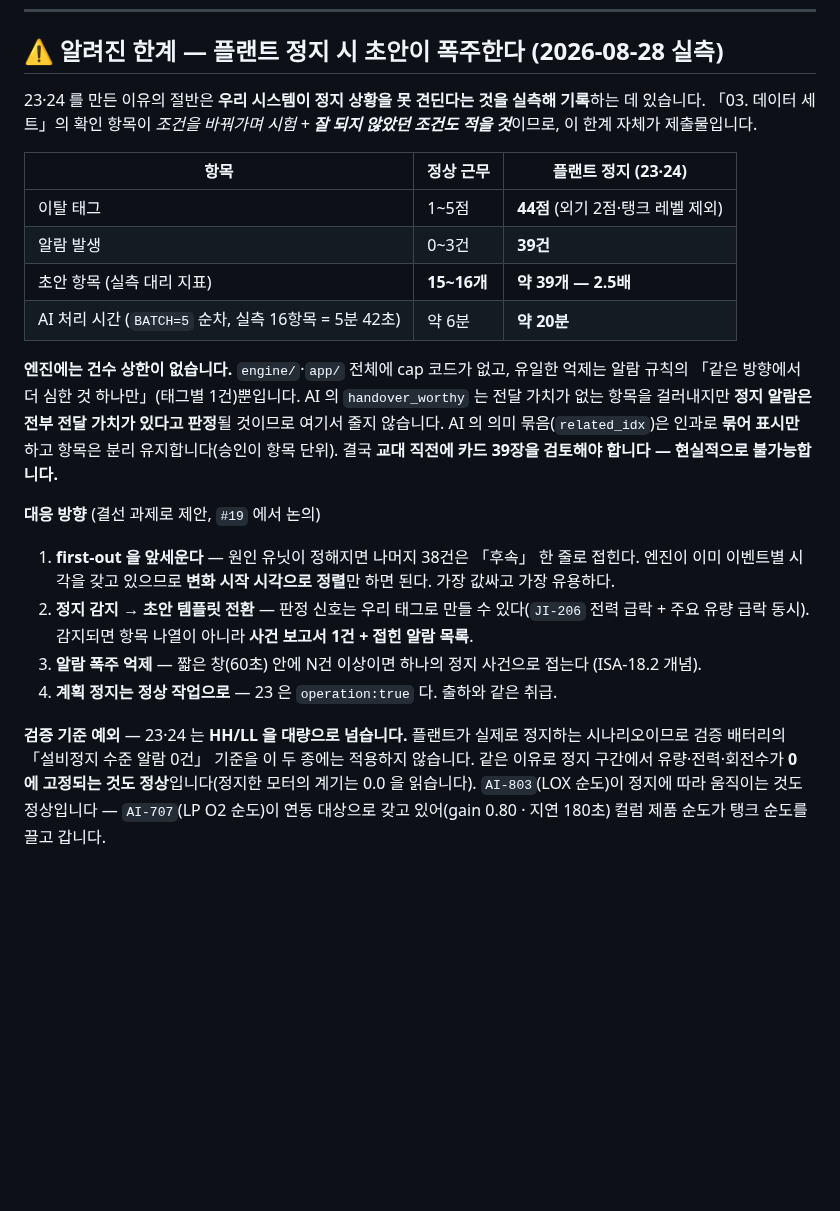
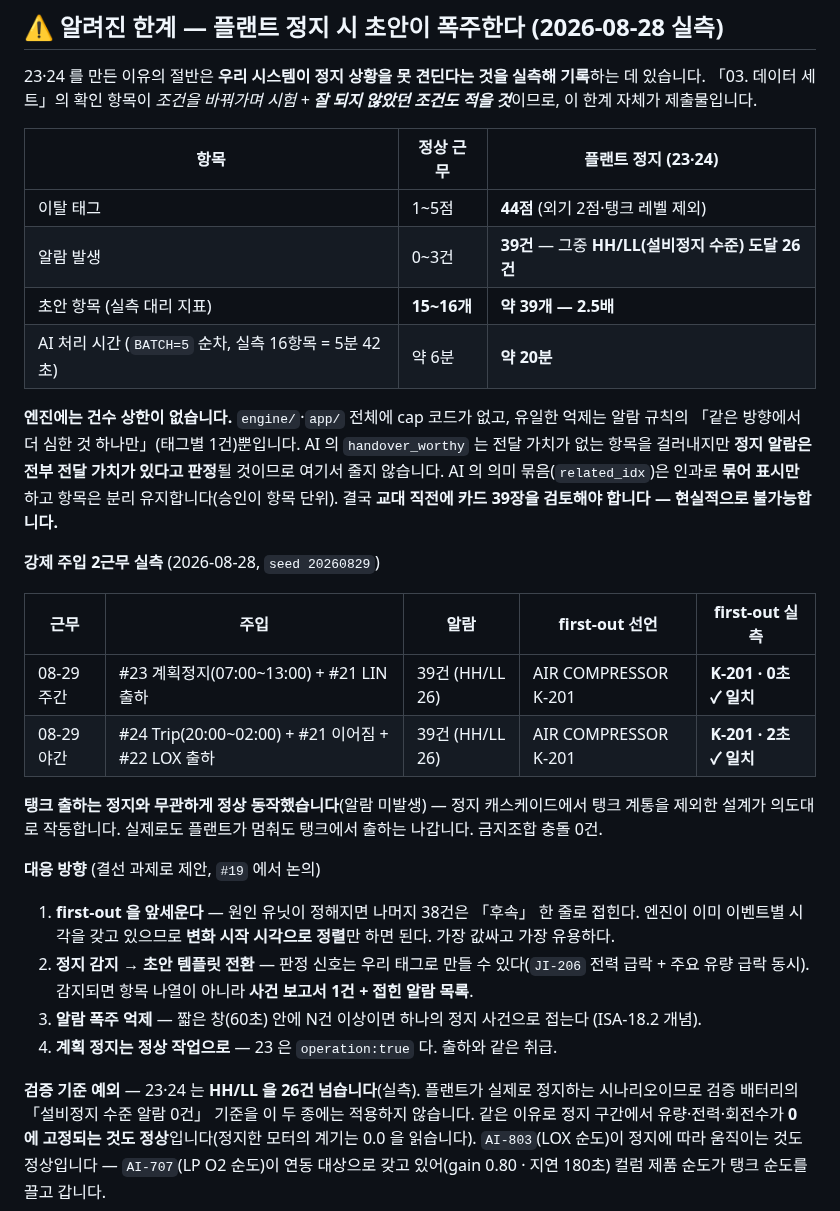
Before and after one commit to ssmo0810/engra, a Markdown page: docs/scenarios.md, the part around the change. Drawn GitHub-style; blank space fills up the shorter version.

Commit message:
정지 시나리오 강제 주입 2근무 실측 결과 기록 — first-out 양쪽 일치
왜: 임도영 지시로 #23·#24 를 강제 주입해 돌렸다. 문서에 「HH/LL 을 대량으로」라고만
적어둔 부분을 실측값으로 바꾸고, 시험 결과를 남긴다.

무엇: 알람 39건 중 **HH/LL 도달 26건**(실측). 강제 주입 2근무 표를 추가 —
08-29 주간 #23 계획정지 + #21 LIN 출하, 08-29 야간 #24 Trip + #22 LOX 출하.
**first-out 이 양쪽 모두 AIR COMPRESSOR K-201 로 정답지 선언과 일치**(0초 · 2초).
탱크 출하는 정지와 무관하게 알람 미발생으로 정상 동작 — 정지 캐스케이드에서 탱크
계통을 제외한 설계가 의도대로 작동한다. 금지조합 충돌 0건.

확인: 집계기 결함을 하나 고쳤다 — 첫 교차만 보고 심각도를 정하니 L 을 지나 LL 까지
간 태그가 L 로 집계돼 HH/LL 이 2~4건으로 작아 보였다. 근무 중 도달한 최고 심각도를
따로 보게 고쳐 26건을 확인했다.

Co-Authored-By: Claude Opus 5 (1M context) <noreply@anthropic.com>

```diff
--- a/docs/scenarios.md
+++ b/docs/scenarios.md
@@ -80,7 +80,7 @@ ENGRA가 감지해야 할 특이사항의 유형과 발생 조건을 정의합
 | 항목 | 정상 근무 | 플랜트 정지 (23·24) |
 | --- | --- | --- |
 | 이탈 태그 | 1~5점 | **44점** (외기 2점·탱크 레벨 제외) |
-| 알람 발생 | 0~3건 | **39건** |
+| 알람 발생 | 0~3건 | **39건** — 그중 **HH/LL(설비정지 수준) 도달 26건** |
 | 초안 항목 (실측 대리 지표) | **15~16개** | **약 39개 — 2.5배** |
 | AI 처리 시간 (`BATCH=5` 순차, 실측 16항목 = 5분 42초) | 약 6분 | **약 20분** |
 
@@ -89,6 +89,17 @@ ENGRA가 감지해야 할 특이사항의 유형과 발생 조건을 정의합
 항목을 걸러내지만 **정지 알람은 전부 전달 가치가 있다고 판정**될 것이므로 여기서 줄지 않습니다.
 AI 의 의미 묶음(`related_idx`)은 인과로 **묶어 표시만** 하고 항목은 분리 유지합니다(승인이 항목 단위).
 결국 **교대 직전에 카드 39장을 검토해야 합니다 — 현실적으로 불가능합니다.**
+
+**강제 주입 2근무 실측** (2026-08-28, `seed 20260829`)
+
+| 근무 | 주입 | 알람 | first-out 선언 | first-out 실측 |
+| --- | --- | --- | --- | --- |
+| 08-29 주간 | #23 계획정지(07:00~13:00) + #21 LIN 출하 | 39건 (HH/LL 26) | AIR COMPRESSOR K-201 | **K-201 · 0초 ✓ 일치** |
+| 08-29 야간 | #24 Trip(20:00~02:00) + #21 이어짐 + #22 LOX 출하 | 39건 (HH/LL 26) | AIR COMPRESSOR K-201 | **K-201 · 2초 ✓ 일치** |
+
+**탱크 출하는 정지와 무관하게 정상 동작했습니다**(알람 미발생) — 정지 캐스케이드에서 탱크 계통을
+제외한 설계가 의도대로 작동합니다. 실제로도 플랜트가 멈춰도 탱크에서 출하는 나갑니다.
+금지조합 충돌 0건.
 
 **대응 방향** (결선 과제로 제안, `#19` 에서 논의)
 
@@ -99,7 +110,7 @@ AI 의 의미 묶음(`related_idx`)은 인과로 **묶어 표시만** 하고 항
 3. **알람 폭주 억제** — 짧은 창(60초) 안에 N건 이상이면 하나의 정지 사건으로 접는다 (ISA-18.2 개념).
 4. **계획 정지는 정상 작업으로** — 23 은 `operation:true` 다. 출하와 같은 취급.
 
-**검증 기준 예외** — 23·24 는 **HH/LL 을 대량으로 넘습니다.** 플랜트가 실제로 정지하는 시나리오이므로
+**검증 기준 예외** — 23·24 는 **HH/LL 을 26건 넘습니다**(실측). 플랜트가 실제로 정지하는 시나리오이므로
 검증 배터리의 「설비정지 수준 알람 0건」 기준을 이 두 종에는 적용하지 않습니다. 같은 이유로 정지 구간에서
 유량·전력·회전수가 **0 에 고정되는 것도 정상**입니다(정지한 모터의 계기는 0.0 을 읽습니다).
 `AI-803`(LOX 순도)이 정지에 따라 움직이는 것도 정상입니다 — `AI-707`(LP O2 순도)이 연동 대상으로
```
